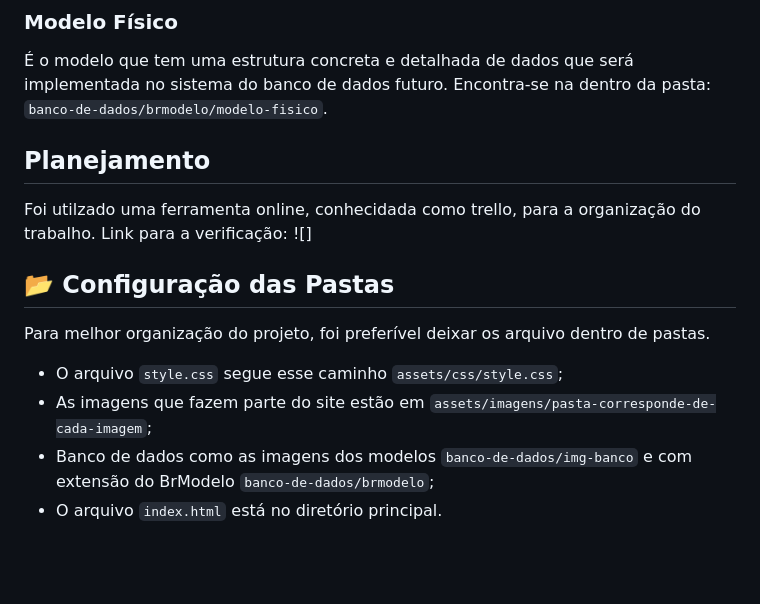
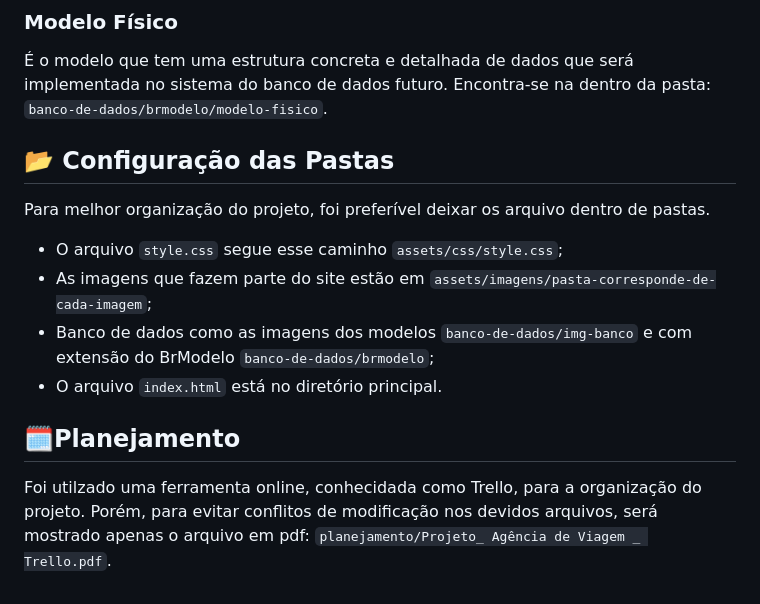
Before and after one commit to elzilanebarreto/Agencia-de-viagens, a Markdown page: README.md, the part around the change. GitHub-like rendering; blank space fills up the shorter version.

```diff
--- a/README.md
+++ b/README.md
@@ -221,9 +221,6 @@ Esse modelo implementa o modelo conceitual com detalhes técnicos, definindo tab
 É o modelo que tem uma estrutura concreta e detalhada de dados que será implementada no sistema do banco de dados futuro. Encontra-se na dentro da pasta: `banco-de-dados/brmodelo/modelo-fisico`.
 
 
-## Planejamento
-
-Foi utilzado uma ferramenta online, conhecidada como trello, para a organização do trabalho. Link para a verificação: ![]
 
 ## 📂 Configuração das Pastas
 Para melhor organização do projeto, foi preferível deixar os arquivo dentro de pastas.
@@ -231,3 +228,7 @@ Para melhor organização do projeto, foi preferível deixar os arquivo dentro d
 - As imagens que fazem parte do site estão em `assets/imagens/pasta-corresponde-de-cada-imagem`;
 - Banco de dados como as imagens dos modelos `banco-de-dados/img-banco` e com extensão do BrModelo `banco-de-dados/brmodelo`;
 - O arquivo `index.html` está no diretório principal.
+
+## 🗓️Planejamento
+
+Foi utilzado uma ferramenta online, conhecidada como Trello, para a organização do projeto. Porém, para evitar conflitos de modificação nos devidos arquivos, será mostrado apenas o arquivo em pdf: `planejamento/Projeto_ Agência de Viagem _ Trello.pdf`.
```
